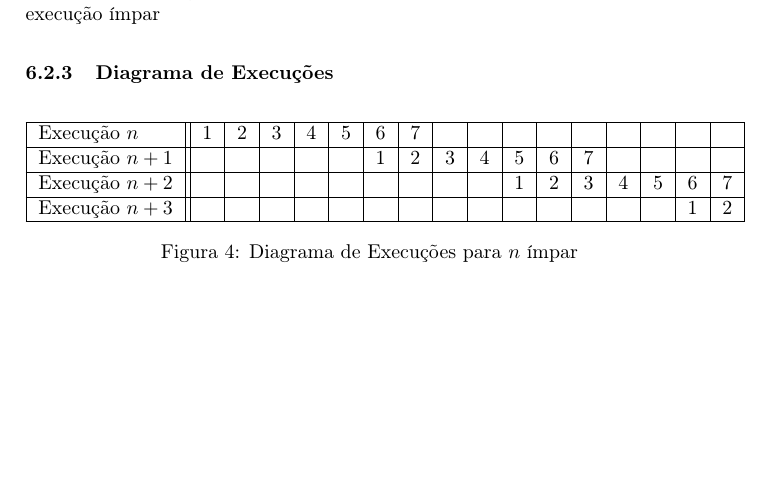
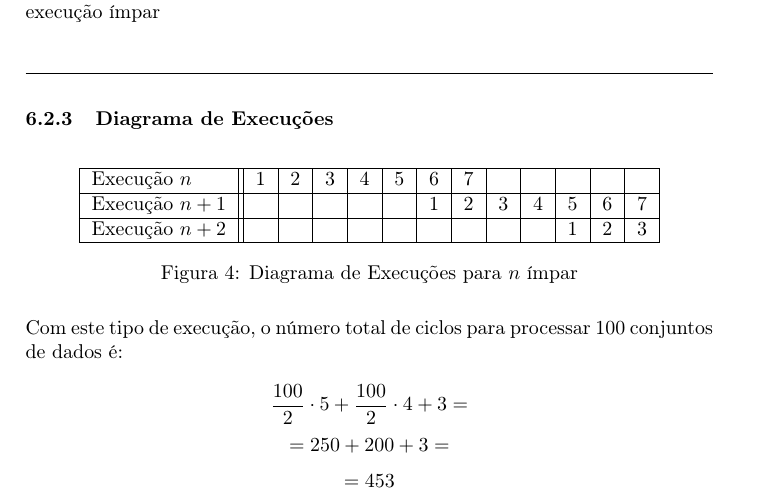
Before and after one commit to goncalor/PSD, a LaTeX document (proj2/relatorio/relatorio_proj2.tex, which reads proj2/relatorio/pipeline_throughput.tex): part of page 9 of 9, cut so that both start at the same text, the shorter picture padded with empty space. Compiled offline with pdfLaTeX.

Commit message:
Added the number of cycles that it takes in Max Throughput

```diff
--- a/proj2/relatorio/pipeline_throughput.tex
+++ b/proj2/relatorio/pipeline_throughput.tex
@@ -175,22 +175,27 @@ Operação & \multicolumn{2}{c}{Operandos} \\
 Igualmente, os ciclos 6 e 7 são idênticos em termos de operações aos das execuções ímpares (Ver Tabelas~\ref{tab:odd_6}~e~\ref{tab:odd_7}).
 
 \end{multicols}
+\noindent\rule{\linewidth}{0.4pt}
 
 \subsubsection{Diagrama de Execuções}
 
 \begin{figure}[H]
 \centering
-\begin{tabular}{|l||c|c|c|c|c|c|c|c|c|c|c|c|c|c|c|c|}
+\begin{tabular}{|l||c|c|c|c|c|c|c|c|c|c|c|c|}
 \hline
-Execução $n$ & 1 & 2 & 3 & 4 & 5 & 6 & 7 &&&&&&&&&\\
+Execução $n$ & 1 & 2 & 3 & 4 & 5 & 6 & 7 &&&&&\\
 \hline
-Execução $n+1$ &&&&&& 1 & 2 & 3 & 4 & 5 & 6 & 7 &&&&\\
+Execução $n+1$ &&&&&& 1 & 2 & 3 & 4 & 5 & 6 & 7 \\
 \hline
-Execução $n+2$ &&&&&&&&&& 1 & 2 & 3 & 4 & 5 & 6 & 7 \\
-\hline
-Execução $n+3$ &&&&&&&&&&&&&&& 1 & 2 \\
+Execução $n+2$ &&&&&&&&&& 1 & 2 & 3 \\
 \hline
 \end{tabular}
 \caption{Diagrama de Execuções para $n$ ímpar}
 \label{fig:datapath}
 \end{figure}
+
+Com este tipo de execução, o número total de ciclos para processar 100 conjuntos de dados é:
+
+\[{100\over 2} \cdot 5 + {100\over 2} \cdot 4 + 3 =\]
+\[= 250 + 200 + 3 =\]
+\[= 453\]
```
